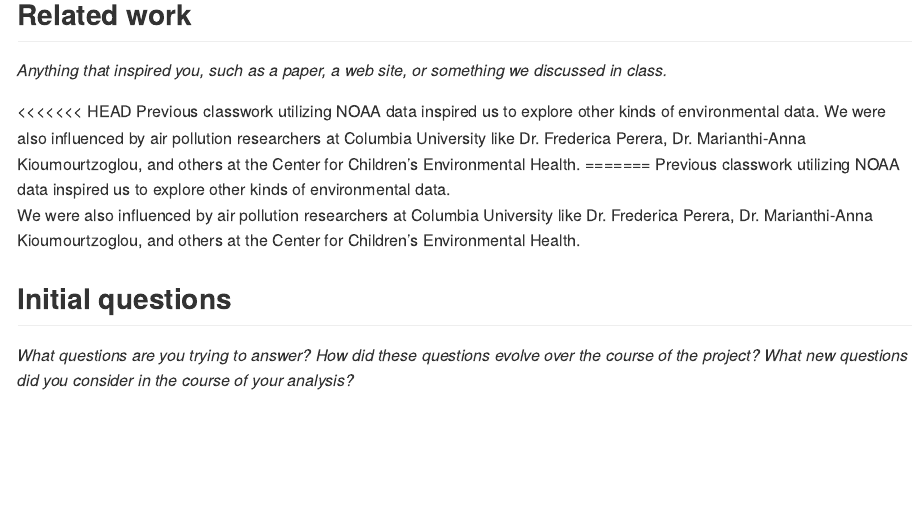
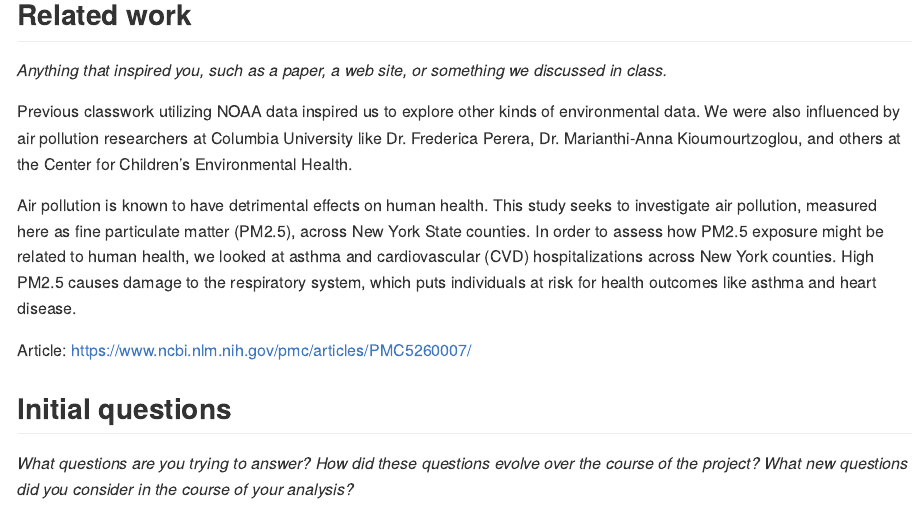
Before and after one commit to anjilean/p8105_final_project_AAAD, an R Markdown document (final_report_AAAD.Rmd): the page in a window 1100 px wide, from 670 px down. Rendered offline with R 4.5, knitr and Pandoc, with nearby package versions; some code elsewhere in the file could not run offline; long lines of code are wrapped; column names are cleaned by a stand-in for the janitor package.

Commit message:
committing some changes

```diff
--- a/final_report_AAAD.Rmd
+++ b/final_report_AAAD.Rmd
@@ -29,11 +29,14 @@ We were interested in how air pollution in New York State, including specific co
 ## Related work
 *Anything that inspired you, such as a paper, a web site, or something we discussed in class.*
 
-<<<<<<< HEAD
 Previous classwork utilizing NOAA data inspired us to explore other kinds of environmental data. We were also influenced by air pollution researchers at Columbia University like Dr. Frederica Perera, Dr. Marianthi-Anna Kioumourtzoglou, and others at the Center for Children's Environmental Health.
-=======
-Previous classwork utilizing NOAA data inspired us to explore other kinds of environmental data.
-We were also influenced by air pollution researchers at Columbia University like Dr. Frederica Perera, Dr. Marianthi-Anna Kioumourtzoglou, and others at the Center for Children's Environmental Health.
+
+Air pollution is known to have detrimental effects on human health. This study seeks to investigate air pollution, measured here as fine particulate matter (PM2.5), across New York State counties. In order to assess how PM2.5 exposure might be related to human health, we looked at asthma and cardiovascular (CVD) hospitalizations across New York counties. High PM2.5 causes damage to the respiratory system, which puts individuals at risk for health outcomes like asthma and heart disease.
+
+Article: https://www.ncbi.nlm.nih.gov/pmc/articles/PMC5260007/
+
+
+
 
 ## Initial questions
 *What questions are you trying to answer? How did these questions evolve over the course of the project? What new questions did you consider in the course of your analysis?*
```
Also changed, not shown: final_report_AAAD.md, final_report_AAAD.Rmd (2 more changed lines).
